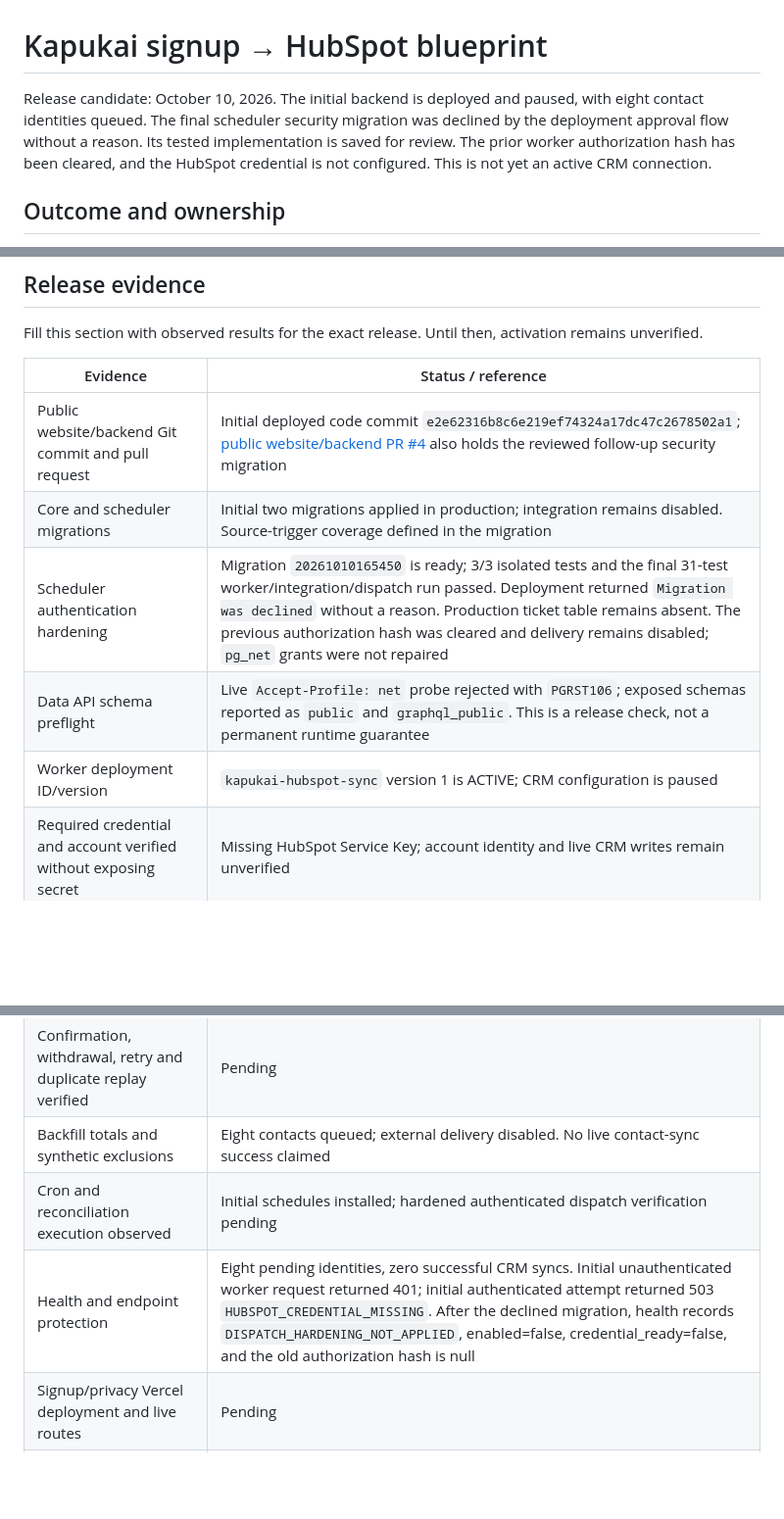
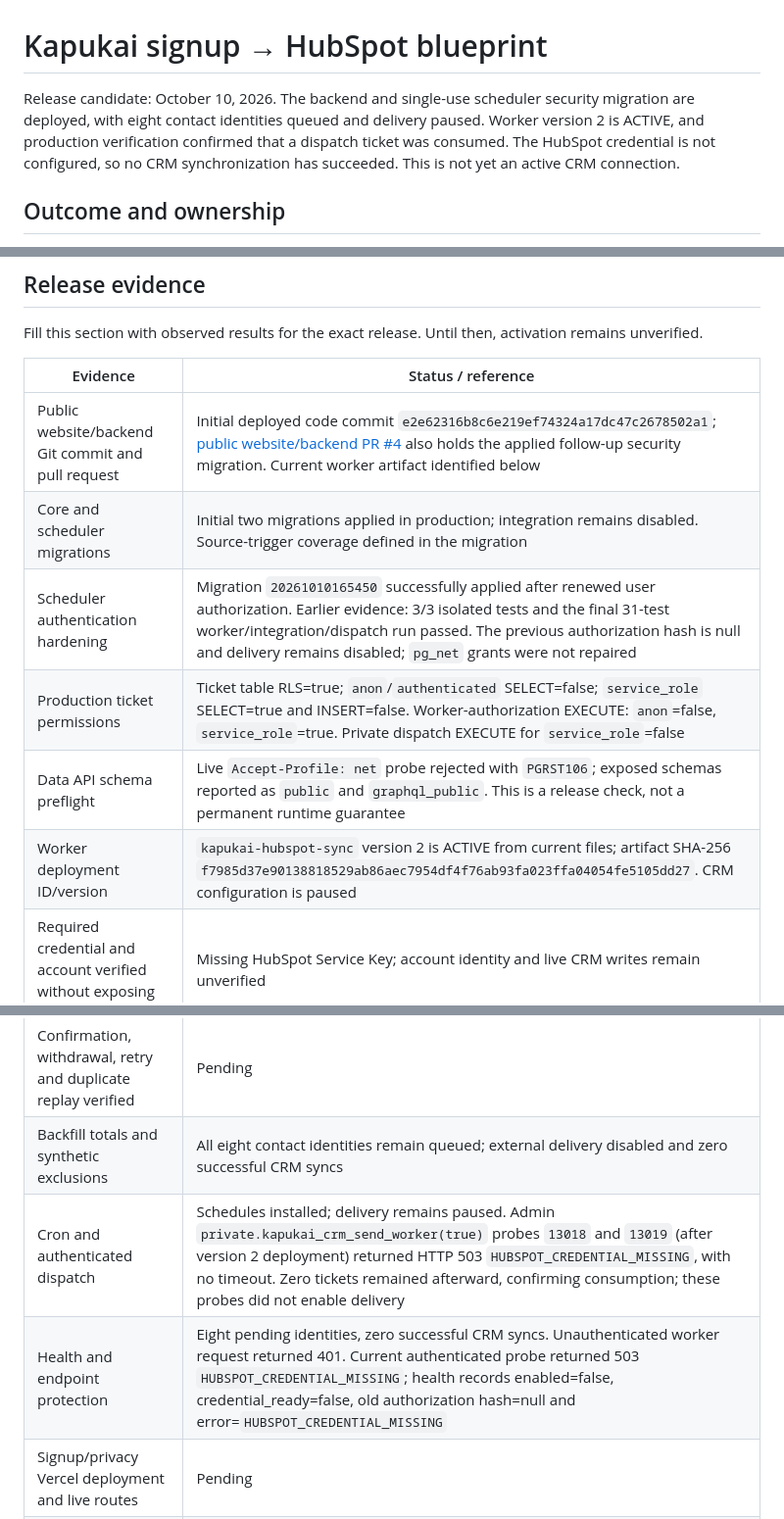
Before and after one commit to Kapukai/kapukai-governance-site, a Markdown page: docs/signup-crm-blueprint.md, 3 parts joined by grey strips. Shown at 98% size. GitHub-like rendering; blank space fills up the shorter version.

Commit message:
docs: record verified production dispatch hardening

```diff
--- a/docs/signup-crm-blueprint.md
+++ b/docs/signup-crm-blueprint.md
@@ -1,6 +1,6 @@
 # Kapukai signup → HubSpot blueprint
 
-Release candidate: October 10, 2026. The initial backend is deployed and paused, with eight contact identities queued. The final scheduler security migration was declined by the deployment approval flow without a reason. Its tested implementation is saved for review. The prior worker authorization hash has been cleared, and the HubSpot credential is not configured. This is not yet an active CRM connection.
+Release candidate: October 10, 2026. The backend and single-use scheduler security migration are deployed, with eight contact identities queued and delivery paused. Worker version 2 is ACTIVE, and production verification confirmed that a dispatch ticket was consumed. The HubSpot credential is not configured, so no CRM synchronization has succeeded. This is not yet an active CRM connection.
 
 ## Outcome and ownership
 
@@ -152,11 +152,12 @@ Fill this section with observed results for the exact release. Until then, activ
 
 | Evidence | Status / reference |
 | --- | --- |
-| Public website/backend Git commit and pull request | Initial deployed code commit `e2e62316b8c6e219ef74324a17dc47c2678502a1`; [public website/backend PR #4](https://github.com/Kapukai/kapukai-governance-site/pull/4) also holds the reviewed follow-up security migration |
+| Public website/backend Git commit and pull request | Initial deployed code commit `e2e62316b8c6e219ef74324a17dc47c2678502a1`; [public website/backend PR #4](https://github.com/Kapukai/kapukai-governance-site/pull/4) also holds the applied follow-up security migration. Current worker artifact identified below |
 | Core and scheduler migrations | Initial two migrations applied in production; integration remains disabled. Source-trigger coverage defined in the migration |
-| Scheduler authentication hardening | Migration `20261010165450` is ready; 3/3 isolated tests and the final 31-test worker/integration/dispatch run passed. Deployment returned `Migration was declined` without a reason. Production ticket table remains absent. The previous authorization hash was cleared and delivery remains disabled; `pg_net` grants were not repaired |
+| Scheduler authentication hardening | Migration `20261010165450` successfully applied after renewed user authorization. Earlier evidence: 3/3 isolated tests and the final 31-test worker/integration/dispatch run passed. The previous authorization hash is null and delivery remains disabled; `pg_net` grants were not repaired |
+| Production ticket permissions | Ticket table RLS=true; `anon`/`authenticated` SELECT=false; `service_role` SELECT=true and INSERT=false. Worker-authorization EXECUTE: `anon`=false, `service_role`=true. Private dispatch EXECUTE for `service_role`=false |
 | Data API schema preflight | Live `Accept-Profile: net` probe rejected with `PGRST106`; exposed schemas reported as `public` and `graphql_public`. This is a release check, not a permanent runtime guarantee |
-| Worker deployment ID/version | `kapukai-hubspot-sync` version 1 is ACTIVE; CRM configuration is paused |
+| Worker deployment ID/version | `kapukai-hubspot-sync` version 2 is ACTIVE from current files; artifact SHA-256 `f7985d37e90138818529ab86aec7954df4f76ab93fa023ffa04054fe5105dd27`. CRM configuration is paused |
 | Required credential and account verified without exposing secret | Missing HubSpot Service Key; account identity and live CRM writes remain unverified |
 | HubSpot properties verified | Pending |
 | Existing backend/frontend regression results | Final full backend suite: 129 tests passed, 0 failed, including single-use dispatch hardening. Existing 10 frontend checks and assurance checks passed |
@@ -164,9 +165,9 @@ Fill this section with observed results for the exact release. Until then, activ
 | Independent integration review | Mock-provider end-to-end review passed; no blocker found for deploying the disabled foundation. This is not live HubSpot evidence |
 | Controlled contact create/match and contact ID | Pending |
 | Confirmation, withdrawal, retry and duplicate replay verified | Pending |
-| Backfill totals and synthetic exclusions | Eight contacts queued; external delivery disabled. No live contact-sync success claimed |
-| Cron and reconciliation execution observed | Initial schedules installed; hardened authenticated dispatch verification pending |
-| Health and endpoint protection | Eight pending identities, zero successful CRM syncs. Initial unauthenticated worker request returned 401; initial authenticated attempt returned 503 `HUBSPOT_CREDENTIAL_MISSING`. After the declined migration, health records `DISPATCH_HARDENING_NOT_APPLIED`, enabled=false, credential_ready=false, and the old authorization hash is null |
+| Backfill totals and synthetic exclusions | All eight contact identities remain queued; external delivery disabled and zero successful CRM syncs |
+| Cron and authenticated dispatch | Schedules installed; delivery remains paused. Admin `private.kapukai_crm_send_worker(true)` probes `13018` and `13019` (after version 2 deployment) returned HTTP 503 `HUBSPOT_CREDENTIAL_MISSING`, with no timeout. Zero tickets remained afterward, confirming consumption; these probes did not enable delivery |
+| Health and endpoint protection | Eight pending identities, zero successful CRM syncs. Unauthenticated worker request returned 401. Current authenticated probe returned 503 `HUBSPOT_CREDENTIAL_MISSING`; health records enabled=false, credential_ready=false, old authorization hash=null and error=`HUBSPOT_CREDENTIAL_MISSING` |
 | Signup/privacy Vercel deployment and live routes | Pending |
 | Platform signup/privacy candidate | [Kapukai platform PR #41](https://github.com/Kapukai/kapukai-platform/pull/41): three copy-only files; not deployed and no full-build claim |
 | kapukai.org exact release installed | Pending; separate existing-host access required |
```
Also changed, not shown: other parts of docs/signup-crm-blueprint.md (+1 -1 lines).
